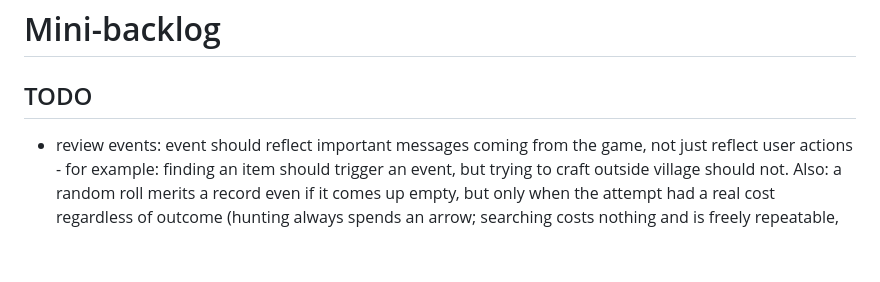
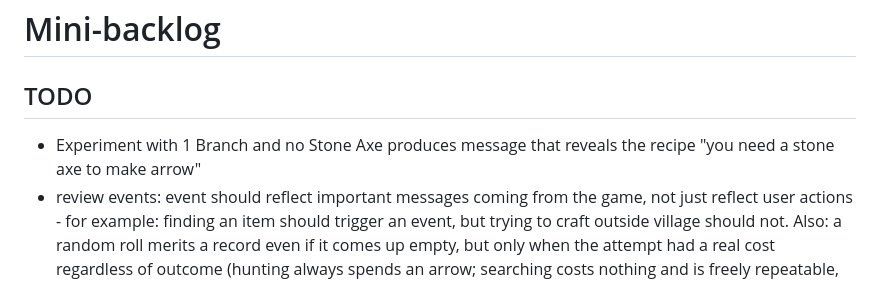
Before and after one commit to boryszef/the-bug, a Markdown page: TODO.md, the part around the change. GitHub-like rendering; blank space fills up the shorter version.

Commit message:
TODO.md: note that experimenting with a missing tool reveals the recipe
Co-Authored-By: Claude Sonnet 5 <noreply@anthropic.com>
Claude-Session: https://claude.ai/code/session_012yamPd7QHaNXj5oQ1CQF9k

```diff
--- a/TODO.md
+++ b/TODO.md
@@ -2,6 +2,7 @@
 
 ## TODO
 
+* Experiment with 1 Branch and no Stone Axe produces message that reveals the recipe "you need a stone axe to make arrow"
 * review events: event should reflect important messages coming from the game, not just reflect user actions - for example: finding an item should trigger an event, but trying to craft outside village should not. Also: a random roll merits a record even if it comes up empty, but only when the attempt had a real cost regardless of outcome (hunting always spends an arrow; searching costs nothing and is freely repeatable, so its silent miss is correct, not a gap) — docs/event-worthiness.md has the full rule and where every current EventKind stands against it
   * remove the log line for a pure refusal that changes nothing: UnknownRecipe, CraftShortage, CraftMissingTool (from craft() only - the experiment() trigger stays, since it happens after items are already spent), ExperimentShortage, HuntUnprepared
 * EPIC: improve the map
```
